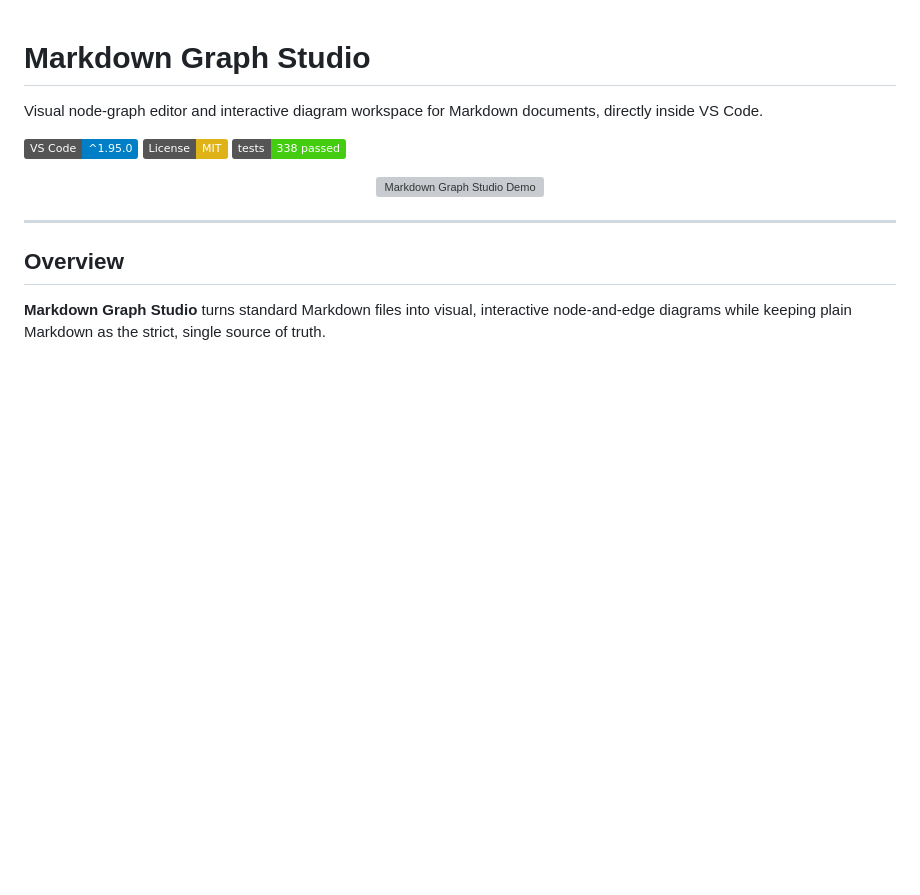
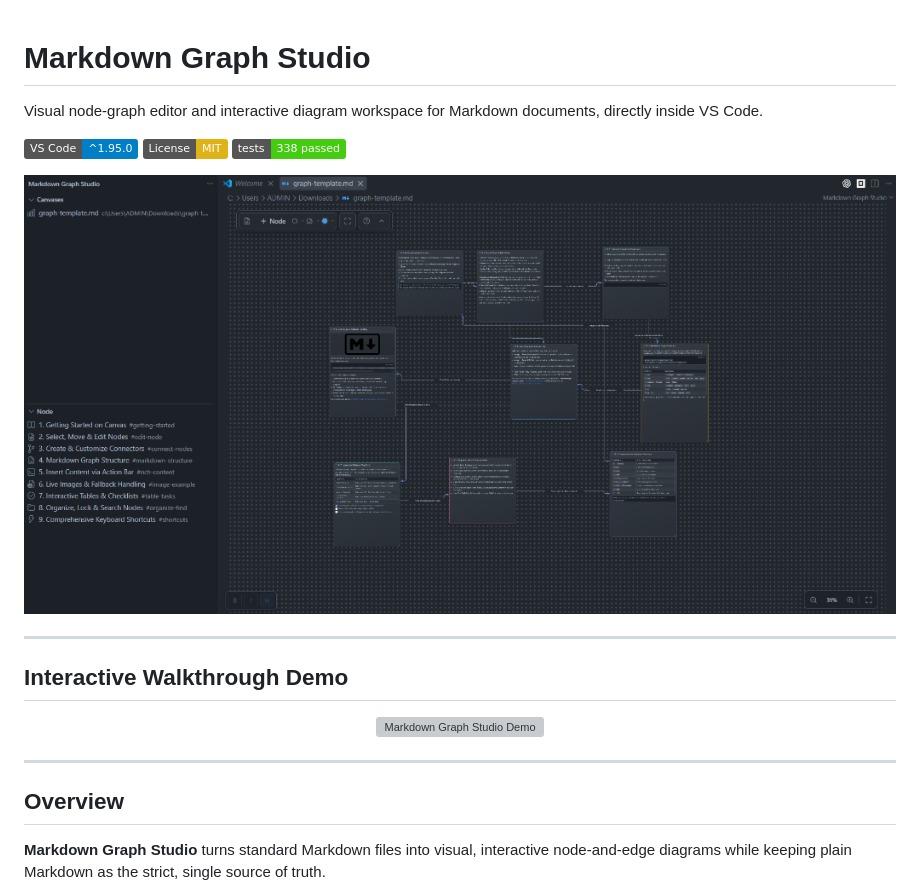
Before and after one commit to TinhSsc/md-graph-studio, a Markdown page: README.md, the part around the change. GitHub-like rendering; pictures changed too: docs/preview.png (added); badges without logos; blank space fills up the shorter version; grey boxes are pictures that could not be loaded.

Commit message:
docs: add workspace preview image and walkthrough section to README

```diff
--- a/README.md
+++ b/README.md
@@ -5,6 +5,14 @@ Visual node-graph editor and interactive diagram workspace for Markdown document
 [![VS Code](https://img.shields.io/badge/VS%20Code-%5E1.95.0-blue.svg)](https://code.visualstudio.com/)
 [![License: MIT](https://img.shields.io/badge/License-MIT-yellow.svg)](LICENSE)
 [![Build Status](https://img.shields.io/badge/tests-338%20passed-brightgreen.svg)](#)
+
+<p align="center">
+  <img src="docs/preview.png" alt="Markdown Graph Studio Workspace Preview" width="100%" />
+</p>
+
+---
+
+## Interactive Walkthrough Demo
 
 <p align="center">
   <img src="docs/demo.gif" alt="Markdown Graph Studio Demo" width="100%" />
```
